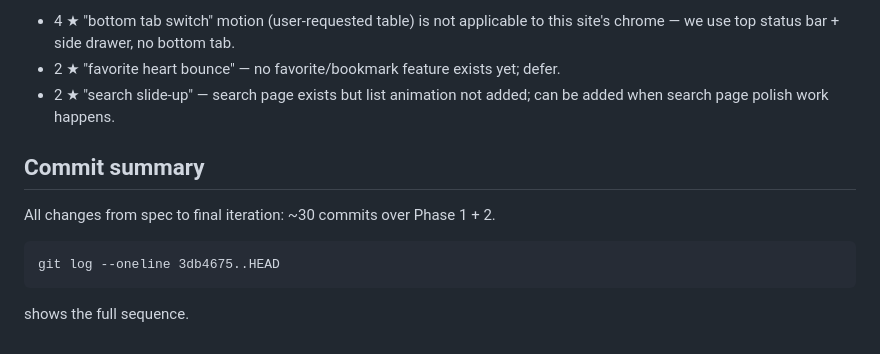
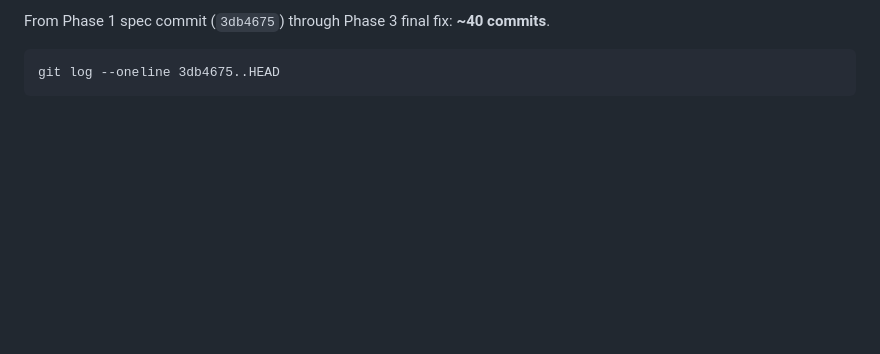
Before and after one commit to ShepherdLoveYou/cantopedia, a Markdown page: docs/handoff/2026-05-25-wp10-refresh-done.md, the part around one of its changes. Rendered like a GitHub page; blank space fills up the shorter version.

````diff
--- a/docs/handoff/2026-05-25-wp10-refresh-done.md
+++ b/docs/handoff/2026-05-25-wp10-refresh-done.md
@@ -79,14 +91,6 @@ Fonts dominate. Could subset by language for ~70% reduction if needed. Out of sc
 
-- 4 ★ "bottom tab switch" motion (user-requested table) is not applicable to this site's chrome — we use top status bar + side drawer, no bottom tab.
-- 2 ★ "favorite heart bounce" — no favorite/bookmark feature exists yet; defer.
-- 2 ★ "search slide-up" — search page exists but list animation not added; can be added when search page polish work happens.
-
-## Commit summary
-
-All changes from spec to final iteration: ~30 commits over Phase 1 + 2.
+From Phase 1 spec commit (`3db4675`) through Phase 3 final fix: **~40 commits**.
 
 ```
 git log --oneline 3db4675..HEAD
 ```
-
-shows the full sequence.
````
Also changed, not shown: other parts of docs/handoff/2026-05-25-wp10-refresh-done.md (+33 -21 lines).
